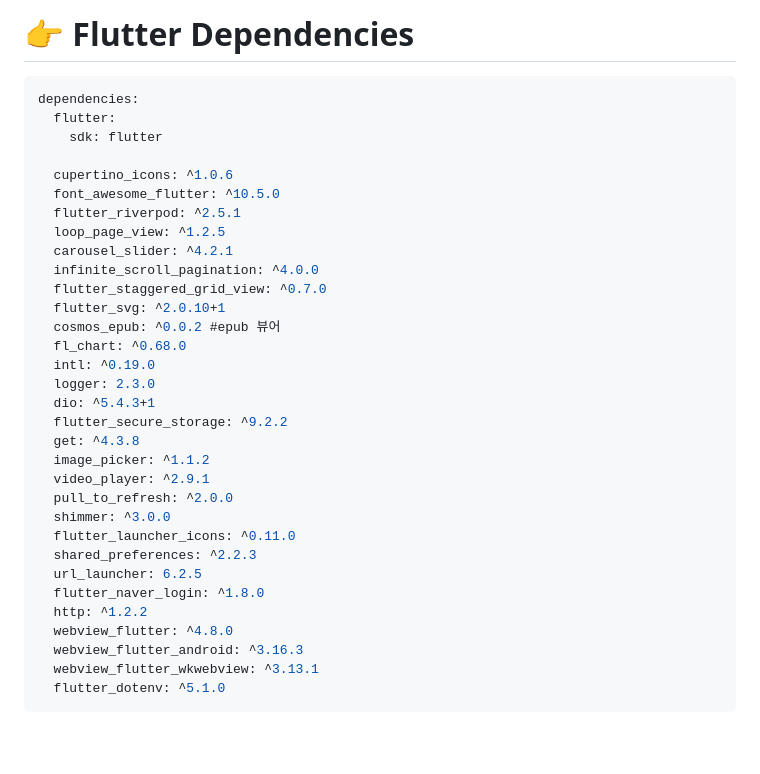
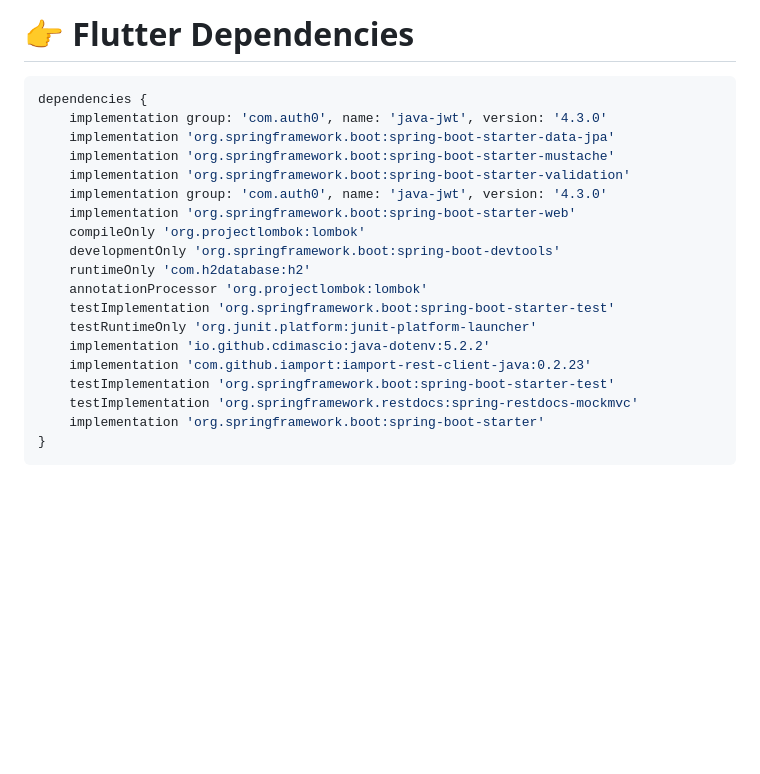
Before and after one commit to chugue/shelf-project, a Markdown page: README.md, the part around the change. Rendered like a GitHub page; blank space fills up the shorter version.

````diff
--- a/README.md
+++ b/README.md
@@ -96,38 +96,25 @@
 
 # 👉 Flutter Dependencies
 ```java
-dependencies:
-  flutter:
-    sdk: flutter
-
-  cupertino_icons: ^1.0.6
-  font_awesome_flutter: ^10.5.0
-  flutter_riverpod: ^2.5.1
-  loop_page_view: ^1.2.5
-  carousel_slider: ^4.2.1
-  infinite_scroll_pagination: ^4.0.0
-  flutter_staggered_grid_view: ^0.7.0
-  flutter_svg: ^2.0.10+1
-  cosmos_epub: ^0.0.2 #epub 뷰어
-  fl_chart: ^0.68.0
-  intl: ^0.19.0
-  logger: 2.3.0
-  dio: ^5.4.3+1
-  flutter_secure_storage: ^9.2.2
-  get: ^4.3.8
-  image_picker: ^1.1.2
-  video_player: ^2.9.1
-  pull_to_refresh: ^2.0.0
-  shimmer: ^3.0.0
-  flutter_launcher_icons: ^0.11.0
-  shared_preferences: ^2.2.3
-  url_launcher: 6.2.5
-  flutter_naver_login: ^1.8.0
-  http: ^1.2.2
-  webview_flutter: ^4.8.0
-  webview_flutter_android: ^3.16.3
-  webview_flutter_wkwebview: ^3.13.1
-  flutter_dotenv: ^5.1.0
+dependencies {
+    implementation group: 'com.auth0', name: 'java-jwt', version: '4.3.0'
+    implementation 'org.springframework.boot:spring-boot-starter-data-jpa'
+    implementation 'org.springframework.boot:spring-boot-starter-mustache'
+    implementation 'org.springframework.boot:spring-boot-starter-validation'
+    implementation group: 'com.auth0', name: 'java-jwt', version: '4.3.0'
+    implementation 'org.springframework.boot:spring-boot-starter-web'
+    compileOnly 'org.projectlombok:lombok'
+    developmentOnly 'org.springframework.boot:spring-boot-devtools'
+    runtimeOnly 'com.h2database:h2'
+    annotationProcessor 'org.projectlombok:lombok'
+    testImplementation 'org.springframework.boot:spring-boot-starter-test'
+    testRuntimeOnly 'org.junit.platform:junit-platform-launcher'
+    implementation 'io.github.cdimascio:java-dotenv:5.2.2'
+    implementation 'com.github.iamport:iamport-rest-client-java:0.2.23'
+    testImplementation 'org.springframework.boot:spring-boot-starter-test'
+    testImplementation 'org.springframework.restdocs:spring-restdocs-mockmvc'
+    implementation 'org.springframework.boot:spring-boot-starter'
+}
 ```
 
 <br>
````
